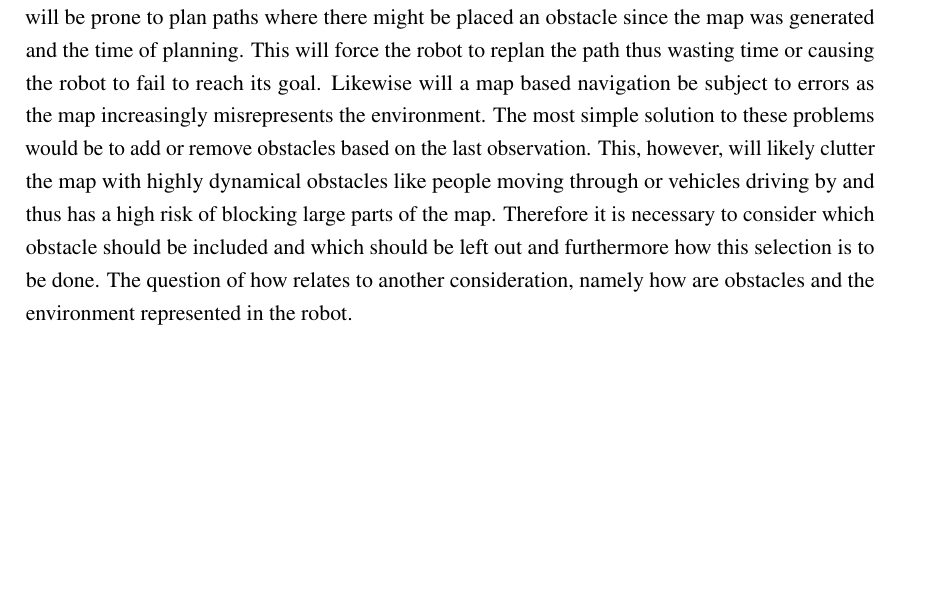
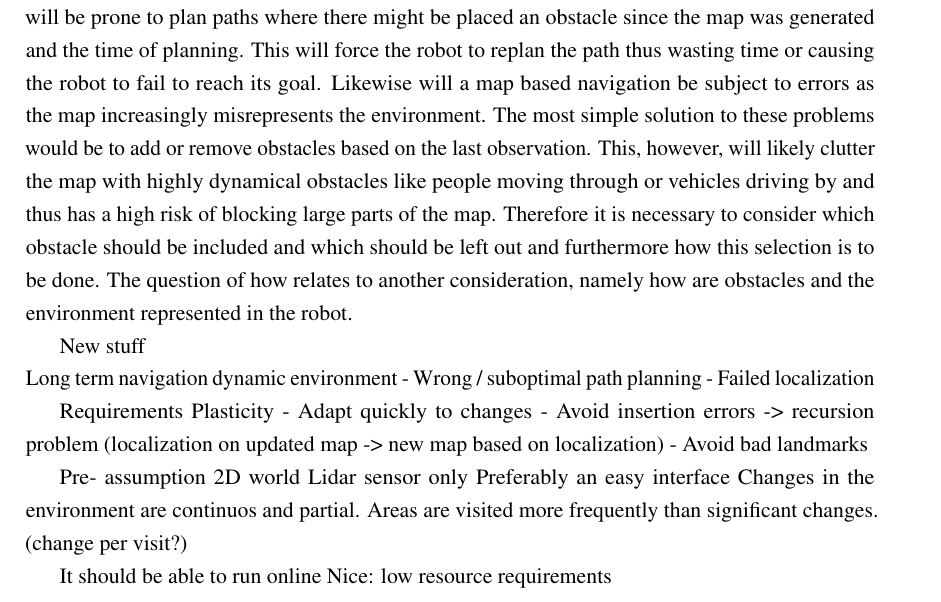
Before and after one commit to dynMapMaster/report, a LaTeX thesis (report.tex, which reads chapters/introduction/introduction.tex): part of page 17 of 51, cut so that both start at the same text, the shorter picture padded with empty space. Compiled offline with pdfLaTeX.

Commit message:
intro barinstorm added

```diff
--- a/chapters/introduction/introduction.tex
+++ b/chapters/introduction/introduction.tex
@@ -4,3 +4,24 @@
 Mobile robot navigation today is highly based on offline generated maps of the environment. This is adequate in a lot of applications but this approach has issues. As the discrepancy between the internal map of the robot and the true state of the environment increases, tasks like path planning and localization will be based on more and more erroneous data. To overcome these challenges it would be beneficial to incorporate the dynamics into the perception the robot has of the world.
 
 As the environment changes a robot which navigation is based on a predetermined static map will be prone to plan paths where there might be placed an obstacle since the map was generated and the time of planning. This will force the robot to replan the path thus wasting time or causing the robot to fail to reach its goal. Likewise will a map based navigation be subject to errors as the map increasingly misrepresents the environment. The most simple solution to these problems would be to add or remove obstacles based on the last observation. This, however, will likely clutter the map with highly dynamical obstacles like people moving through or vehicles driving by and thus has a high risk of blocking large parts of the map. Therefore it is necessary to consider which obstacle should be included and which should be left out and furthermore how this selection is to be done.  The question of how relates to another consideration, namely how are obstacles and the environment represented in the robot.
+
+
+New stuff\\
+Long term navigation dynamic environment
+- Wrong / suboptimal path planning
+- Failed localization
+
+Requirements
+Plasticity
+- Adapt quickly to changes
+- Avoid insertion errors -> recursion problem (localization on updated map -> new map based on localization)
+- Avoid bad landmarks
+
+Pre- assumption
+2D world
+Lidar sensor only
+Preferably an easy interface
+Changes in the environment are continuos and partial. Areas are visited more frequently than significant changes. (change per visit?)
+
+It should be able to run online
+Nice: low resource requirements
```
